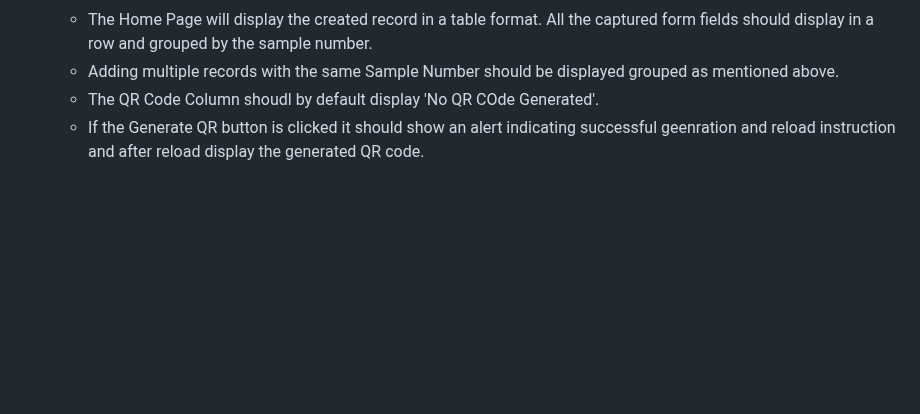
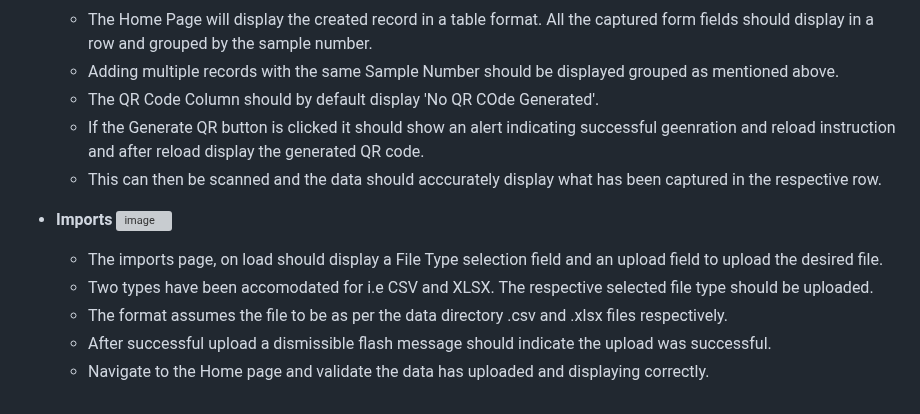
Before and after one commit to Rogaz111/pressure-QR-code-converter, a Markdown page: README.md, the part around the change. Rendered like a GitHub page; blank space fills up the shorter version; grey boxes are pictures that could not be loaded.

```diff
--- a/README.md
+++ b/README.md
@@ -67,5 +67,15 @@ The above is the required structure for running the appplication.
 
   - The Home Page will display the created record in a table format. All the captured form fields should display in a row and grouped by the sample number.
   - Adding multiple records with the same Sample Number should be displayed grouped as mentioned above.
-  - The QR Code Column shoudl by default display 'No QR COde Generated'.
+  - The QR Code Column should by default display 'No QR COde Generated'.
   - If the Generate QR button is clicked it should show an alert indicating successful geenration and reload instruction and after reload display the generated QR code.
+  - This can then be scanned and the data should acccurately display what has been captured in the respective row.
+
+- **Imports**
+  ![image](https://github.com/user-attachments/assets/c7357ba0-7c34-4f0d-a00a-7c2db0e12096)
+
+  -  The imports page, on load should display a File Type selection field and an upload field to upload the desired file.
+  -  Two types have been accomodated for i.e CSV and XLSX. The respective selected file type should be uploaded.
+  -  The format assumes the file to be as per the data directory .csv and .xlsx files respectively.
+  -  After successful upload a dismissible flash message should indicate the upload was successful.
+  -  Navigate to the Home page and validate the data has uploaded and displaying correctly.
```
